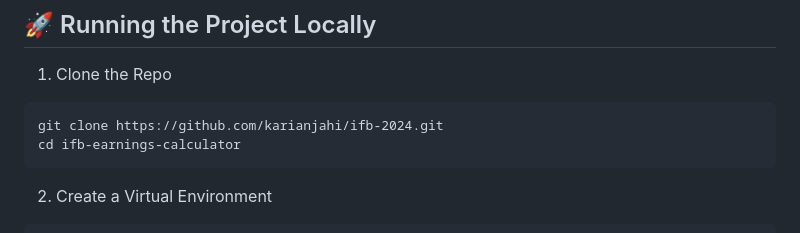
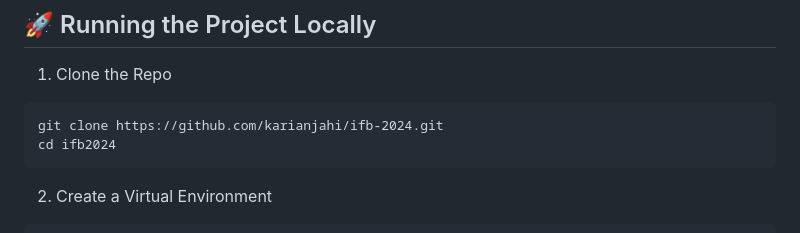
Before and after one commit to karianjahi/ifb2024, a Markdown page: README.md, the part around the change. Rendered like a GitHub page.

Commit message:
Correct the main directory in the READMe file

````diff
--- a/README.md
+++ b/README.md
@@ -58,7 +58,7 @@ Read the full prospectus [here](https://www.centralbank.go.ke/uploads/treasury_b
 1. Clone the Repo
 ```
 git clone https://github.com/karianjahi/ifb-2024.git
-cd ifb-earnings-calculator
+cd ifb2024
 ```
 
 2. Create a Virtual Environment
````
